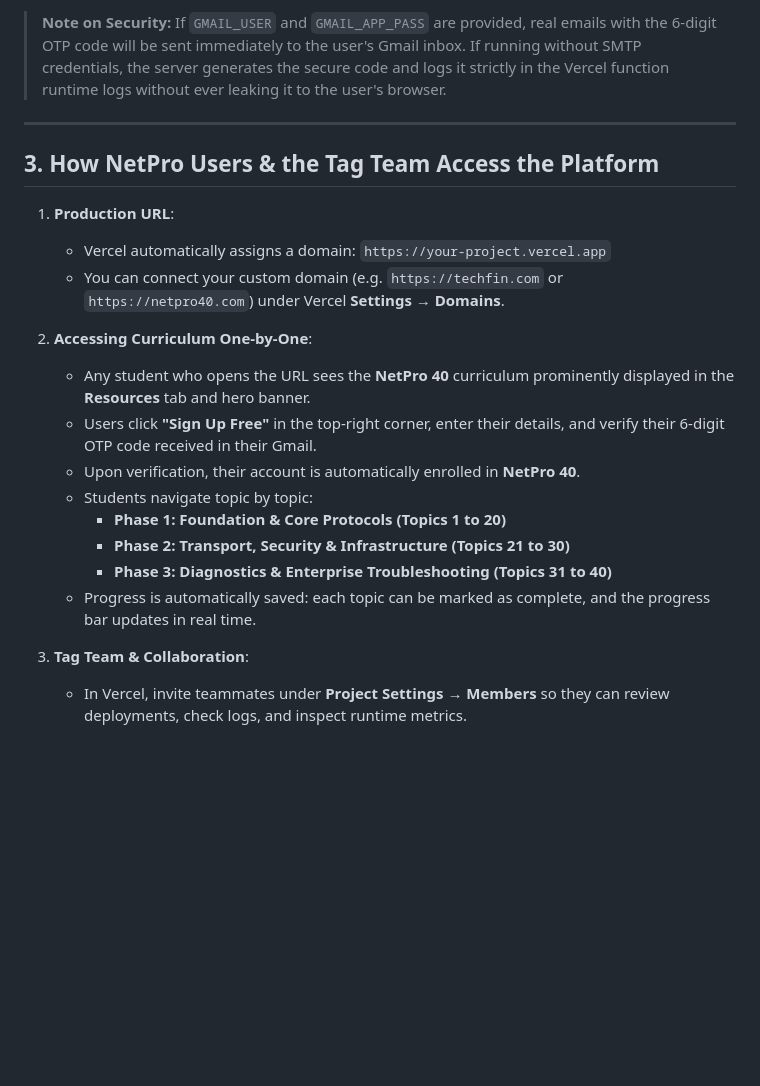
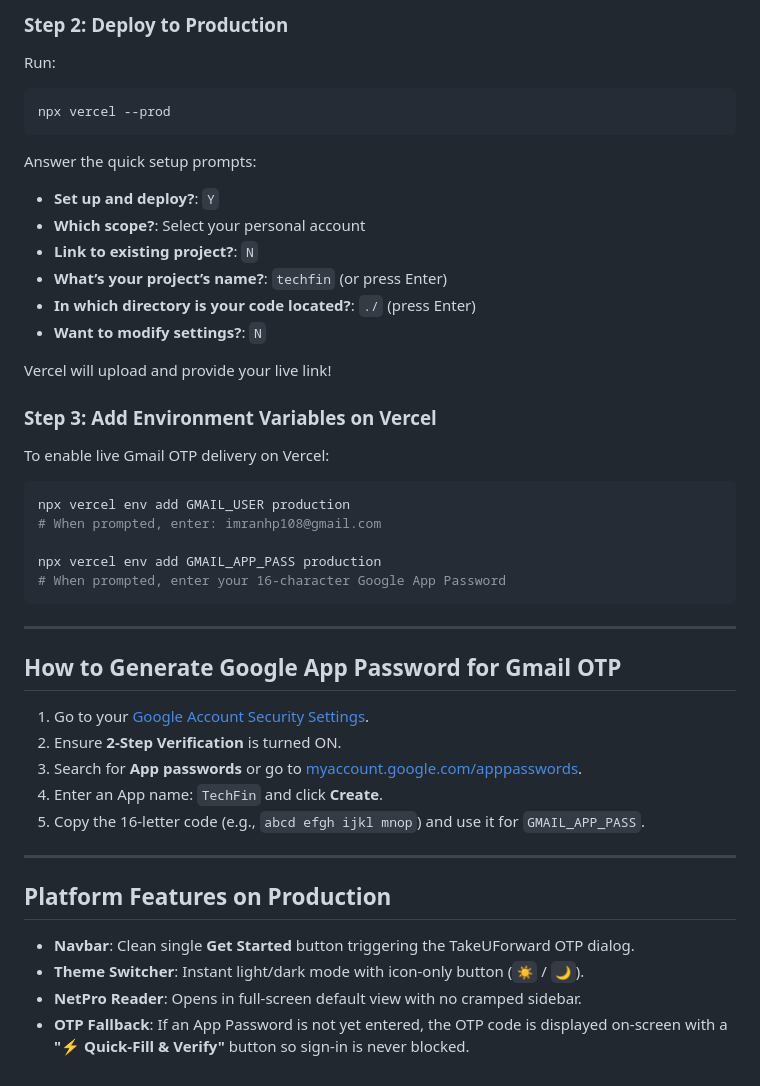
Before and after one commit to Imranhub786/TechFin, a Markdown page: VERCEL_DEPLOYMENT_GUIDE.md, the part around one of its changes. Drawn GitHub-style; blank space fills up the shorter version.

````diff
--- a/VERCEL_DEPLOYMENT_GUIDE.md
+++ b/VERCEL_DEPLOYMENT_GUIDE.md
@@ -48,25 +55,42 @@ In your **Vercel Dashboard &rarr; Project &rarr; Settings &rarr; Environment Var
 
-> **Note on Security:**
-> If `GMAIL_USER` and `GMAIL_APP_PASS` are provided, real emails with the 6-digit OTP code will be sent immediately to the user's Gmail inbox.
-> If running without SMTP credentials, the server generates the secure code and logs it strictly in the Vercel function runtime logs without ever leaking it to the user's browser.
+### Step 2: Deploy to Production
+Run:
+```powershell
+npx vercel --prod
+```
+Answer the quick setup prompts:
+- **Set up and deploy?**: `Y`
+- **Which scope?**: Select your personal account
+- **Link to existing project?**: `N`
+- **What’s your project’s name?**: `techfin` (or press Enter)
+- **In which directory is your code located?**: `./` (press Enter)
+- **Want to modify settings?**: `N`
+
+Vercel will upload and provide your live link!
+
+### Step 3: Add Environment Variables on Vercel
+To enable live Gmail OTP delivery on Vercel:
+```powershell
+npx vercel env add GMAIL_USER production
+# When prompted, enter: imranhp108@gmail.com
+
+npx vercel env add GMAIL_APP_PASS production
+# When prompted, enter your 16-character Google App Password
+```
 
 ---
 
-## 3. How NetPro Users & the Tag Team Access the Platform
+## How to Generate Google App Password for Gmail OTP
+1. Go to your [Google Account Security Settings](https://myaccount.google.com/security).
+2. Ensure **2-Step Verification** is turned ON.
+3. Search for **App passwords** or go to [myaccount.google.com/apppasswords](https://myaccount.google.com/apppasswords).
+4. Enter an App name: `TechFin` and click **Create**.
+5. Copy the 16-letter code (e.g., `abcd efgh ijkl mnop`) and use it for `GMAIL_APP_PASS`.
 
-1. **Production URL**:
-   - Vercel automatically assigns a domain: `https://your-project.vercel.app`
-   - You can connect your custom domain (e.g. `https://techfin.com` or `https://netpro40.com`) under Vercel **Settings &rarr; Domains**.
+---
 
-2. **Accessing Curriculum One-by-One**:
-   - Any student who opens the URL sees the **NetPro 40** curriculum prominently displayed in the **Resources** tab and hero banner.
-   - Users click **"Sign Up Free"** in the top-right corner, enter their details, and verify their 6-digit OTP code received in their Gmail.
-   - Upon verification, their account is automatically enrolled in **NetPro 40**.
-   - Students navigate topic by topic:
-     - **Phase 1: Foundation & Core Protocols (Topics 1 to 20)**
-     - **Phase 2: Transport, Security & Infrastructure (Topics 21 to 30)**
-     - **Phase 3: Diagnostics & Enterprise Troubleshooting (Topics 31 to 40)**
-   - Progress is automatically saved: each topic can be marked as complete, and the progress bar updates in real time.
-
-3. **Tag Team & Collaboration**:
-   - In Vercel, invite teammates under **Project Settings &rarr; Members** so they can review deployments, check logs, and inspect runtime metrics.
+## Platform Features on Production
+- **Navbar**: Clean single **Get Started** button triggering the TakeUForward OTP dialog.
+- **Theme Switcher**: Instant light/dark mode with icon-only button (`☀️` / `🌙`).
+- **NetPro Reader**: Opens in full-screen default view with no cramped sidebar.
+- **OTP Fallback**: If an App Password is not yet entered, the OTP code is displayed on-screen with a **"⚡ Quick-Fill & Verify"** button so sign-in is never blocked.
````
Also changed, not shown: other parts of VERCEL_DEPLOYMENT_GUIDE.md (+43 -36 lines).
